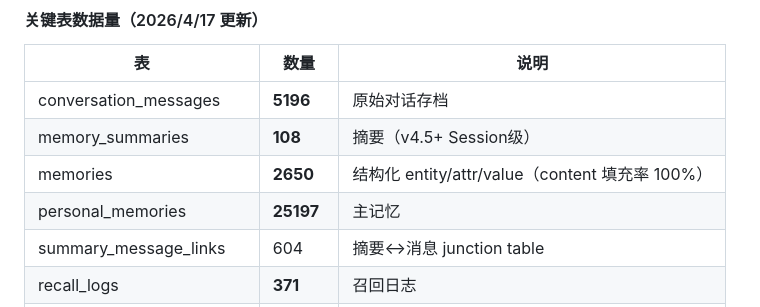
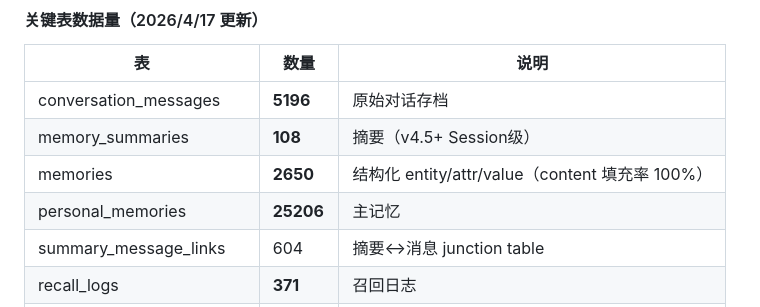
Before and after one commit to cdlxz2017/audio-live, a Markdown page: SYSTEMS.md, the part around the change. Drawn GitHub-style.

Commit message:
健康检查: 自动更新数据量快照 2026/4/17 04:07:26

```diff
--- a/SYSTEMS.md
+++ b/SYSTEMS.md
@@ -186,7 +186,7 @@ cascadeRecallConfig: {
 | conversation_messages | **5196** | 原始对话存档 |
 | memory_summaries | **108** | 摘要（v4.5+ Session级）|
 | memories | **2650** | 结构化 entity/attr/value（content 填充率 100%）|
-| personal_memories | **25197** | 主记忆 |
+| personal_memories | **25206** | 主记忆 |
 | summary_message_links | 604 | 摘要↔消息 junction table |
 | recall_logs | **371** | 召回日志 |
 | graphify_code_embeddings | **80364** | 代码图谱节点 |
```
